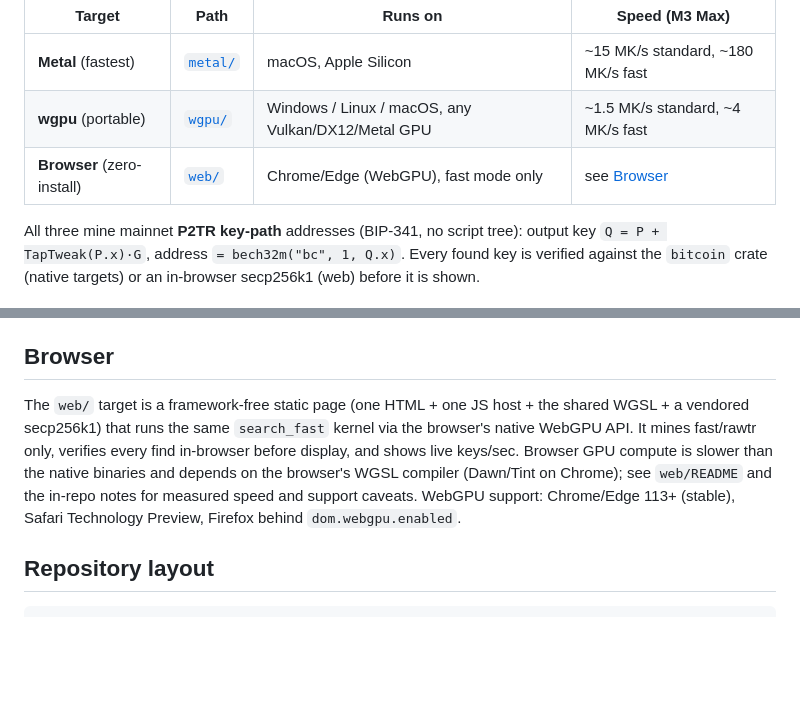
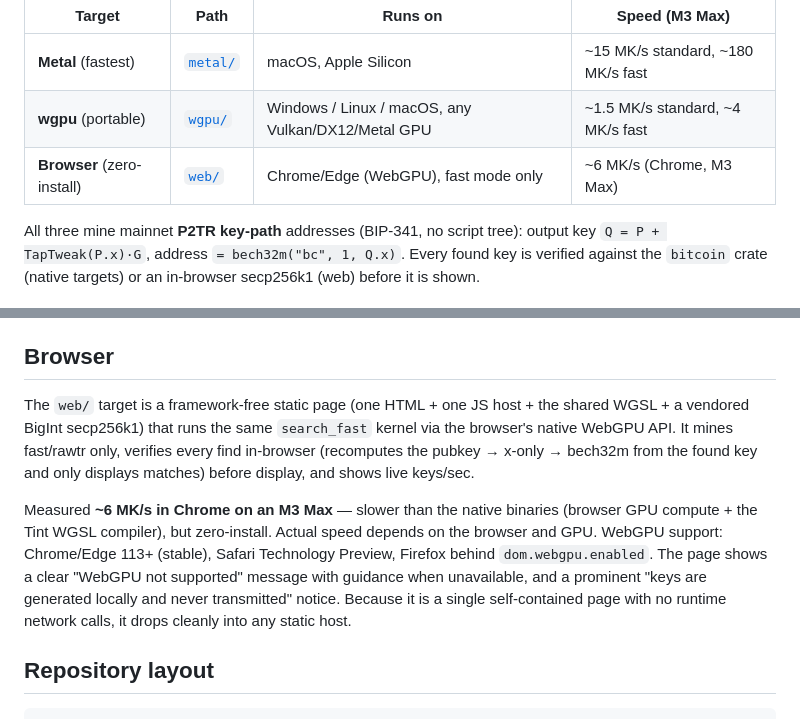
Before and after one commit to ordinals-wallet/tapvanitygen, a Markdown page: README.md, 2 parts joined by grey strips. GitHub-like rendering; blank space fills up the shorter version.

Commit message:
readme: browser benchmark (~6 MK/s) and web details

```diff
--- a/README.md
+++ b/README.md
@@ -7,7 +7,7 @@ targets that share the same verified secp256k1 + BIP-341 + bech32m pipeline:
 |---|---|---|---|
 | **Metal** (fastest) | [`metal/`](metal/) | macOS, Apple Silicon | ~15 MK/s standard, ~180 MK/s fast |
 | **wgpu** (portable) | [`wgpu/`](wgpu/) | Windows / Linux / macOS, any Vulkan/DX12/Metal GPU | ~1.5 MK/s standard, ~4 MK/s fast |
-| **Browser** (zero-install) | [`web/`](web/) | Chrome/Edge (WebGPU), fast mode only | see [Browser](#browser) |
+| **Browser** (zero-install) | [`web/`](web/) | Chrome/Edge (WebGPU), fast mode only | ~6 MK/s (Chrome, M3 Max) |
 
 All three mine mainnet **P2TR key-path** addresses (BIP-341, no script tree):
 output key `Q = P + TapTweak(P.x)·G`, address `= bech32m("bc", 1, Q.x)`. Every
@@ -137,13 +137,19 @@ parities). See each subdirectory's README for details.
 ## Browser
 
 The `web/` target is a framework-free static page (one HTML + one JS host + the
-shared WGSL + a vendored secp256k1) that runs the same `search_fast` kernel via
-the browser's native WebGPU API. It mines fast/rawtr only, verifies every find
-in-browser before display, and shows live keys/sec. Browser GPU compute is
-slower than the native binaries and depends on the browser's WGSL compiler
-(Dawn/Tint on Chrome); see `web/README` and the in-repo notes for measured
-speed and support caveats. WebGPU support: Chrome/Edge 113+ (stable), Safari
-Technology Preview, Firefox behind `dom.webgpu.enabled`.
+shared WGSL + a vendored BigInt secp256k1) that runs the same `search_fast`
+kernel via the browser's native WebGPU API. It mines fast/rawtr only, verifies
+every find in-browser (recomputes the pubkey → x-only → bech32m from the found
+key and only displays matches) before display, and shows live keys/sec.
+
+Measured **~6 MK/s in Chrome on an M3 Max** — slower than the native binaries
+(browser GPU compute + the Tint WGSL compiler), but zero-install. Actual speed
+depends on the browser and GPU. WebGPU support: Chrome/Edge 113+ (stable),
+Safari Technology Preview, Firefox behind `dom.webgpu.enabled`. The page shows
+a clear "WebGPU not supported" message with guidance when unavailable, and a
+prominent "keys are generated locally and never transmitted" notice. Because it
+is a single self-contained page with no runtime network calls, it drops cleanly
+into any static host.
 
 ## Repository layout
 
```
